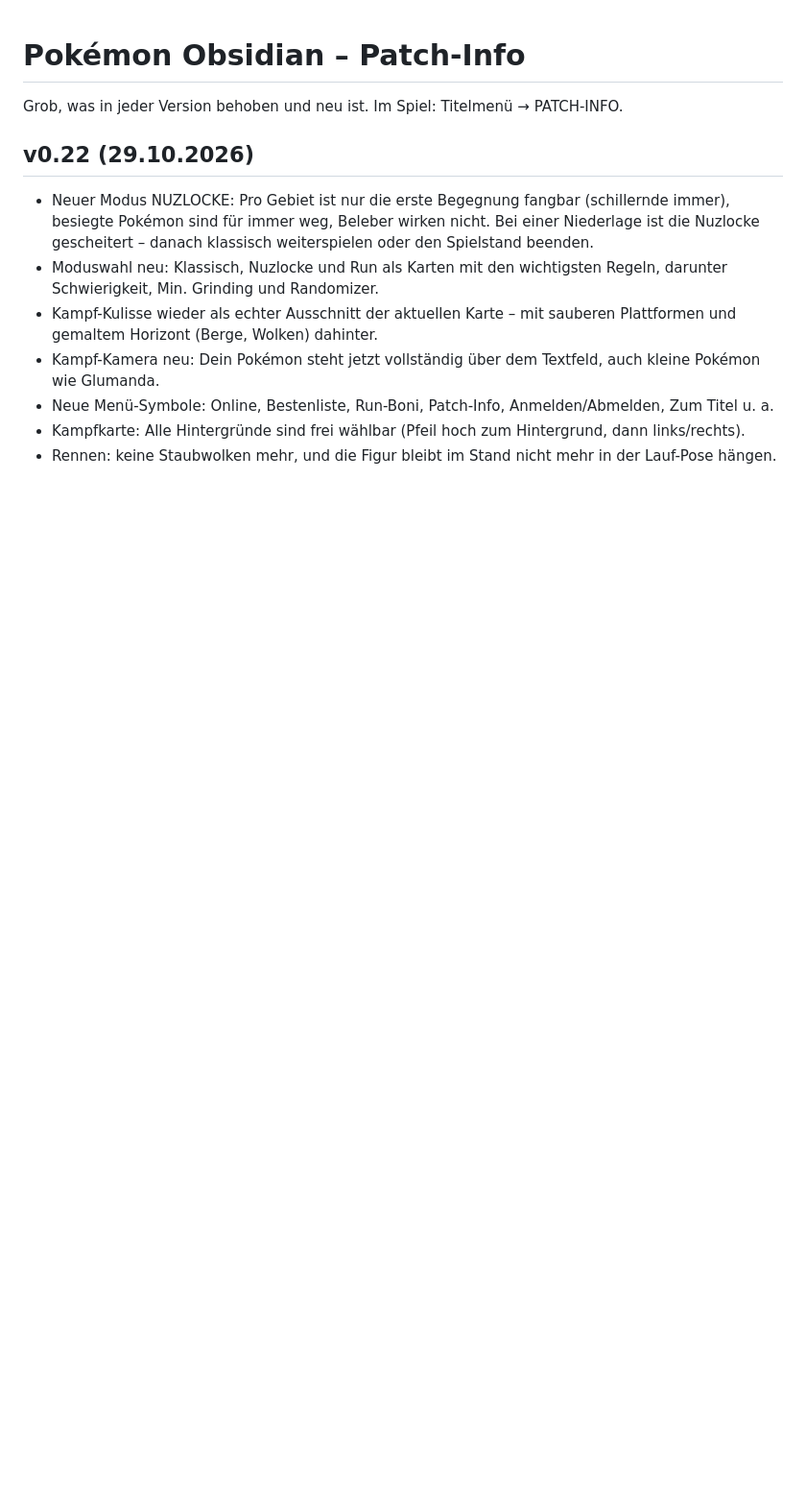
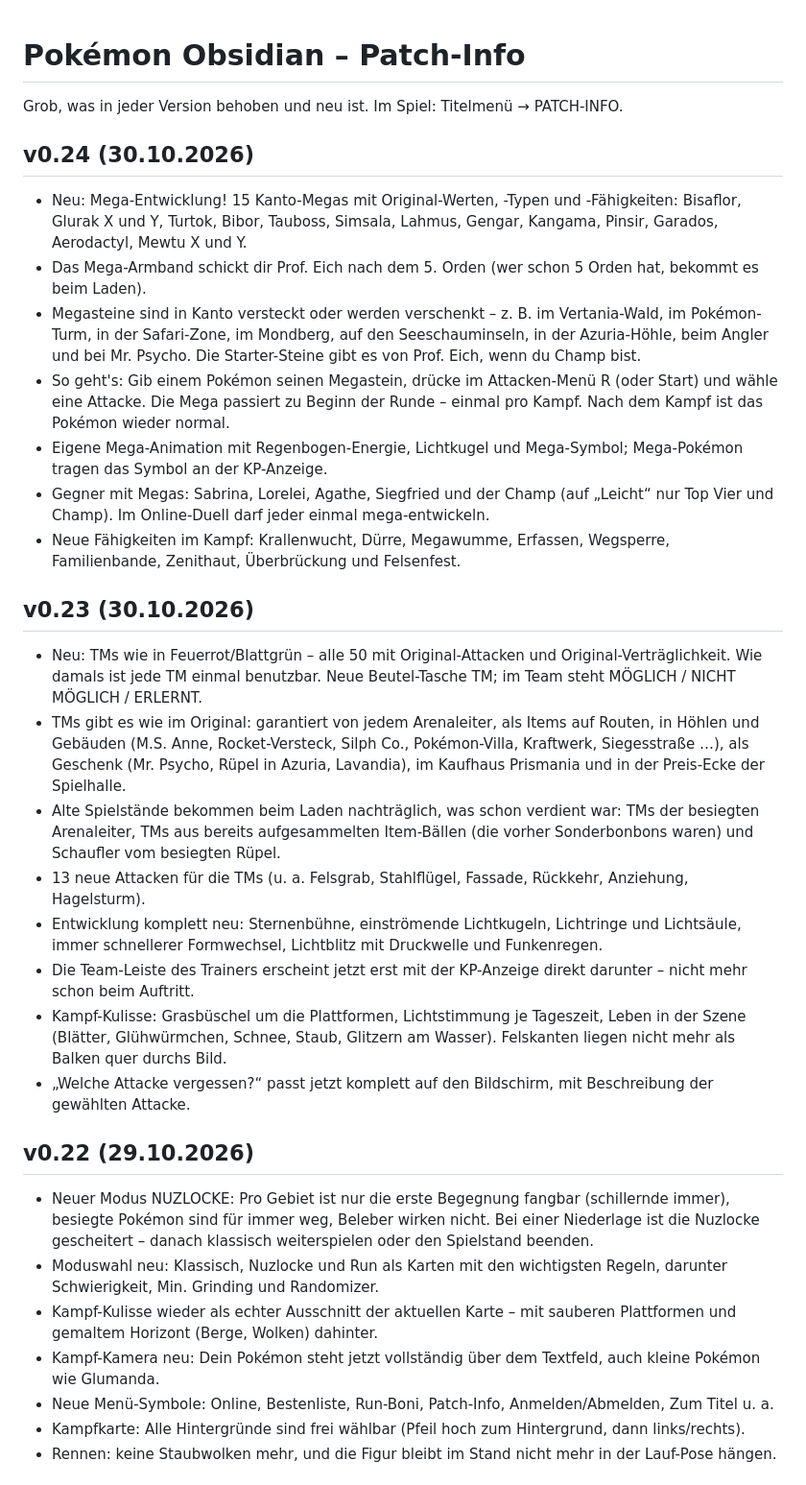
Before and after one commit to requiEM-04/pokemon-obsidian, a Markdown page: PATCHNOTES.md, the part around the change. Shown at 96% size. Rendered like a GitHub page; blank space fills up the shorter version.

```diff
--- a/PATCHNOTES.md
+++ b/PATCHNOTES.md
@@ -1,6 +1,25 @@
 # Pokémon Obsidian – Patch-Info
 
 Grob, was in jeder Version behoben und neu ist. Im Spiel: Titelmenü → PATCH-INFO.
+
+## v0.24 (30.10.2026)
+- Neu: Mega-Entwicklung! 15 Kanto-Megas mit Original-Werten, -Typen und -Fähigkeiten: Bisaflor, Glurak X und Y, Turtok, Bibor, Tauboss, Simsala, Lahmus, Gengar, Kangama, Pinsir, Garados, Aerodactyl, Mewtu X und Y.
+- Das Mega-Armband schickt dir Prof. Eich nach dem 5. Orden (wer schon 5 Orden hat, bekommt es beim Laden).
+- Megasteine sind in Kanto versteckt oder werden verschenkt – z. B. im Vertania-Wald, im Pokémon-Turm, in der Safari-Zone, im Mondberg, auf den Seeschauminseln, in der Azuria-Höhle, beim Angler und bei Mr. Psycho. Die Starter-Steine gibt es von Prof. Eich, wenn du Champ bist.
+- So geht's: Gib einem Pokémon seinen Megastein, drücke im Attacken-Menü R (oder Start) und wähle eine Attacke. Die Mega passiert zu Beginn der Runde – einmal pro Kampf. Nach dem Kampf ist das Pokémon wieder normal.
+- Eigene Mega-Animation mit Regenbogen-Energie, Lichtkugel und Mega-Symbol; Mega-Pokémon tragen das Symbol an der KP-Anzeige.
+- Gegner mit Megas: Sabrina, Lorelei, Agathe, Siegfried und der Champ (auf „Leicht“ nur Top Vier und Champ). Im Online-Duell darf jeder einmal mega-entwickeln.
+- Neue Fähigkeiten im Kampf: Krallenwucht, Dürre, Megawumme, Erfassen, Wegsperre, Familienbande, Zenithaut, Überbrückung und Felsenfest.
+
+## v0.23 (30.10.2026)
+- Neu: TMs wie in Feuerrot/Blattgrün – alle 50 mit Original-Attacken und Original-Verträglichkeit. Wie damals ist jede TM einmal benutzbar. Neue Beutel-Tasche TM; im Team steht MÖGLICH / NICHT MÖGLICH / ERLERNT.
+- TMs gibt es wie im Original: garantiert von jedem Arenaleiter, als Items auf Routen, in Höhlen und Gebäuden (M.S. Anne, Rocket-Versteck, Silph Co., Pokémon-Villa, Kraftwerk, Siegesstraße …), als Geschenk (Mr. Psycho, Rüpel in Azuria, Lavandia), im Kaufhaus Prismania und in der Preis-Ecke der Spielhalle.
+- Alte Spielstände bekommen beim Laden nachträglich, was schon verdient war: TMs der besiegten Arenaleiter, TMs aus bereits aufgesammelten Item-Bällen (die vorher Sonderbonbons waren) und Schaufler vom besiegten Rüpel.
+- 13 neue Attacken für die TMs (u. a. Felsgrab, Stahlflügel, Fassade, Rückkehr, Anziehung, Hagelsturm).
+- Entwicklung komplett neu: Sternenbühne, einströmende Lichtkugeln, Lichtringe und Lichtsäule, immer schnellerer Formwechsel, Lichtblitz mit Druckwelle und Funkenregen.
+- Die Team-Leiste des Trainers erscheint jetzt erst mit der KP-Anzeige direkt darunter – nicht mehr schon beim Auftritt.
+- Kampf-Kulisse: Grasbüschel um die Plattformen, Lichtstimmung je Tageszeit, Leben in der Szene (Blätter, Glühwürmchen, Schnee, Staub, Glitzern am Wasser). Felskanten liegen nicht mehr als Balken quer durchs Bild.
+- „Welche Attacke vergessen?“ passt jetzt komplett auf den Bildschirm, mit Beschreibung der gewählten Attacke.
 
 ## v0.22 (29.10.2026)
 - Neuer Modus NUZLOCKE: Pro Gebiet ist nur die erste Begegnung fangbar (schillernde immer), besiegte Pokémon sind für immer weg, Beleber wirken nicht. Bei einer Niederlage ist die Nuzlocke gescheitert – danach klassisch weiterspielen oder den Spielstand beenden.
```
